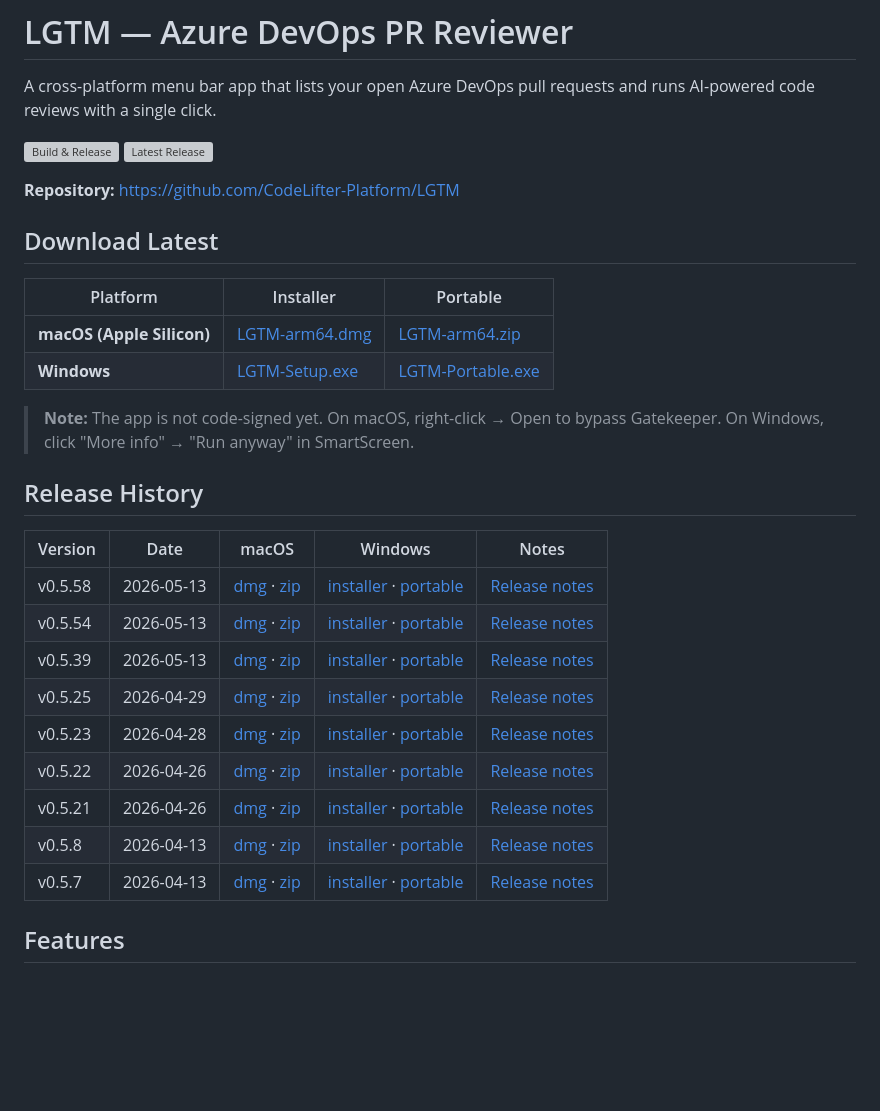
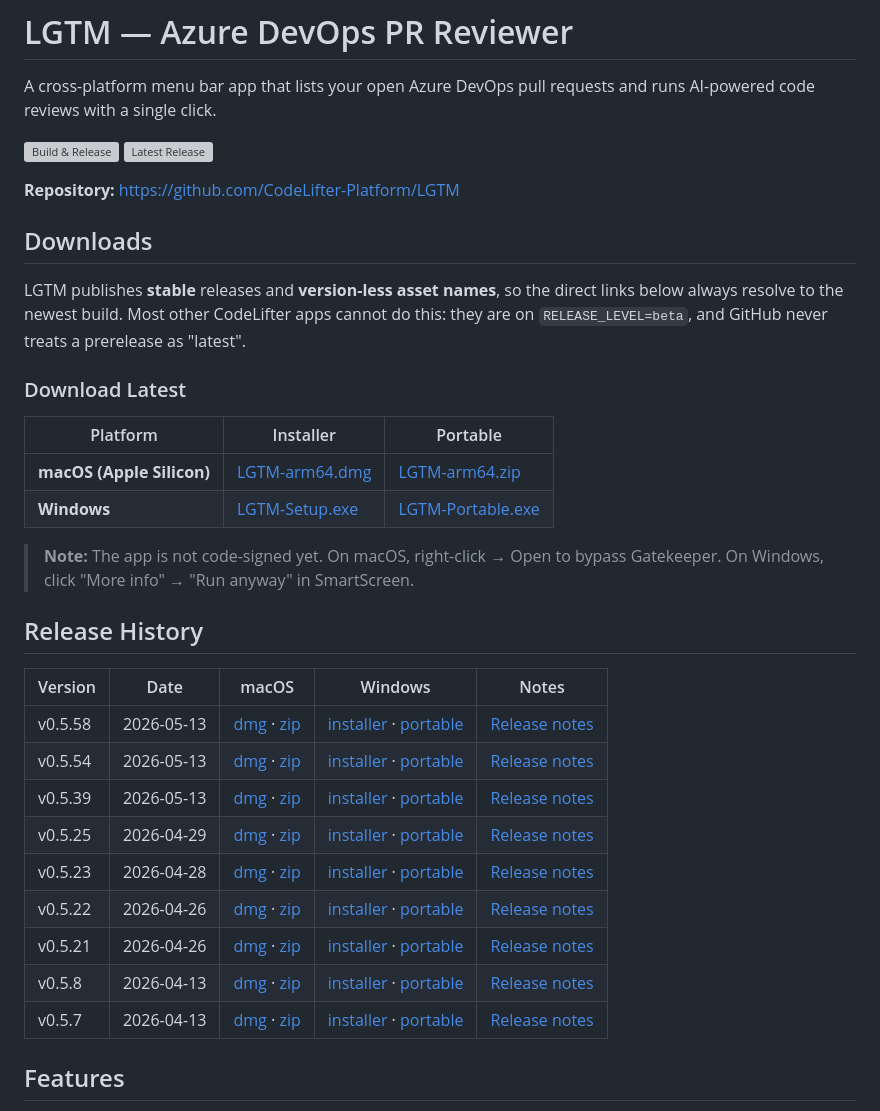
Before and after one commit to CodeLifter-Platform/LGTM, a Markdown page: README.md, the part around one of its changes. GitHub-like rendering; blank space fills up the shorter version; grey boxes are pictures that could not be loaded.

```diff
--- a/README.md
+++ b/README.md
@@ -7,7 +7,13 @@ A cross-platform menu bar app that lists your open Azure DevOps pull requests an
 
 **Repository:** <https://github.com/CodeLifter-Platform/LGTM>
 
-## Download Latest
+## Downloads
+
+LGTM publishes **stable** releases and **version-less asset names**, so the direct links
+below always resolve to the newest build. Most other CodeLifter apps cannot do this: they
+are on `RELEASE_LEVEL=beta`, and GitHub never treats a prerelease as "latest".
+
+### Download Latest
 
 | Platform | Installer | Portable |
 |----------|-----------|----------|
```
Also changed, not shown: other parts of README.md (+13 -13 lines).
